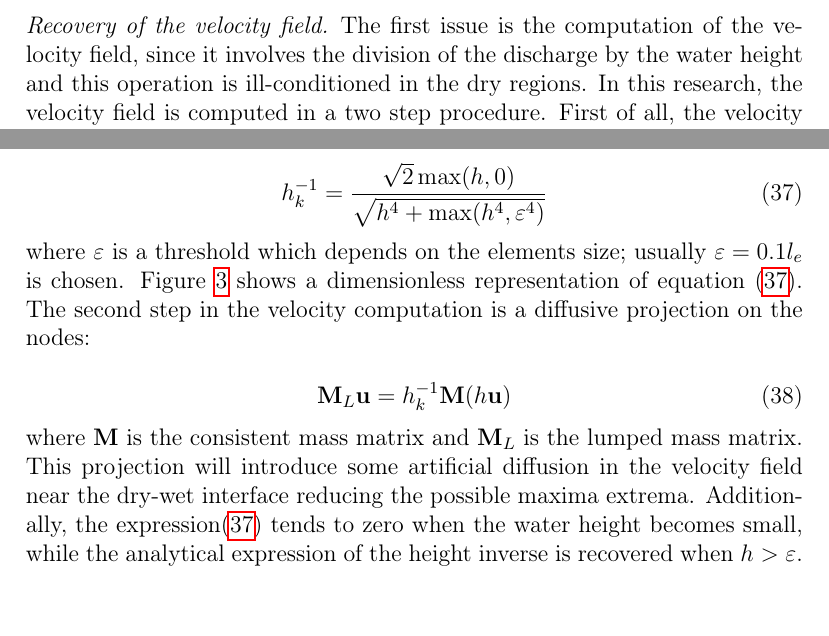
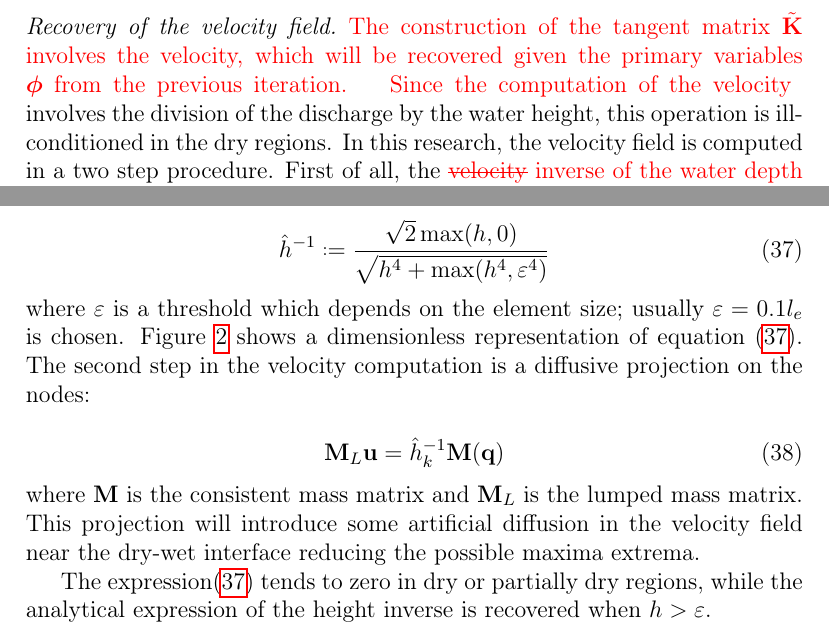
Before and after one commit to miguelmaso/stabilization, a LaTeX paper (main.tex): two parts of page 14 of 30 before the commit and two parts of page 14 of 31 after it, joined at a grey line, cut so that both start at the same text. Compiled offline with pdfLaTeX.

Commit message:
revision: computation of dry height

```diff
--- a/main.tex
+++ b/main.tex
@@ -548,15 +548,23 @@ The first non linear iteration $\bm{\phi}_h^{n+1,0}$ is initialized using a pred
 When small or quasi zero water depths are involved in simulations, some instabilities may arise. In addition, the solution of the previous time integration scheme requires the inverse of a matrix which is singular in the dry regions. In this section we review the challenges associated to such a problem, and the way we have circumvented them.
 
 \paragraph{Recovery of the velocity field}
-The first issue is the computation of the velocity field, since it involves the division of the discharge by the water height and this operation is ill-conditioned in the dry regions. In this research, the velocity field is computed in a two step procedure. First of all, the velocity is computed at each element following the next expression, initially proposed by Kurganov \cite{kurganov2007}:
+\Miguel{
+The construction of the tangent matrix $\tilde{\mathbf{K}}$ involves the velocity, which will be recovered given the primary variables $\bm{\phi}$ from the previous iteration.
+}
+%The first issue is the computation of the velocity field,
+\Miguel{
+Since the computation of the velocity
+}
+involves the division of the discharge by the water height, this operation is ill-conditioned in the dry regions. In this research, the velocity field is computed in a two step procedure. First of all, the \Miguel{\sout{velocity} inverse of the water depth} is computed at each element following the next expression, initially proposed by Kurganov \cite{kurganov2007}:
 
 \begin{equation} \label{h_inv_kurganov}
-h^{-1}_k = \frac{\sqrt{2}\max(h,0)}{\sqrt{h^4 + \max(h^4, \varepsilon^4)}}
+\hat{h}^{-1} \defeq \frac{\sqrt{2}\max(h,0)}{\sqrt{h^4 + \max(h^4, \varepsilon^4)}}
 \end{equation}
-where $\varepsilon$ is a threshold which depends on the elements size; usually $\varepsilon = 0.1 l_e$ is chosen. Figure \ref{inverse_heihgt} shows a dimensionless representation of equation (\ref{h_inv_kurganov}). The second step in the velocity computation is a diffusive projection on the nodes:
+where $\varepsilon$ is a threshold which depends on the element size; usually $\varepsilon = 0.1 l_e$ is chosen. Figure \ref{inverse_heihgt} shows a dimensionless representation of equation (\ref{h_inv_kurganov}). The second step in the velocity computation is a diffusive projection on the nodes:
 
 \begin{equation}
-\mathbf{M}_L \mathbf{u} = h^{-1}_k \mathbf{M} (h\mathbf{u})
+\mathbf{M}_L \mathbf{u} = \hat{h}^{-1}_k \mathbf{M} (\mathbf{q})
 \end{equation}
 where $\mathbf{M}$ is the consistent mass matrix and $\mathbf{M}_L$ is the lumped mass matrix. This projection will introduce some artificial diffusion in the velocity field near the dry-wet interface reducing the possible maxima extrema.
-Additionally, the expression(\ref{h_inv_kurganov}) tends to zero when the water height becomes small, while the analytical expression of the height inverse is recovered when $h>\varepsilon$.
+
+The expression(\ref{h_inv_kurganov}) tends to zero in dry or partially dry regions, while the analytical expression of the height inverse is recovered when $h>\varepsilon$.
```
Also changed, not shown: img/fig/inverse_height.pdf, main.tex (14 more changed lines), 1 other file.
